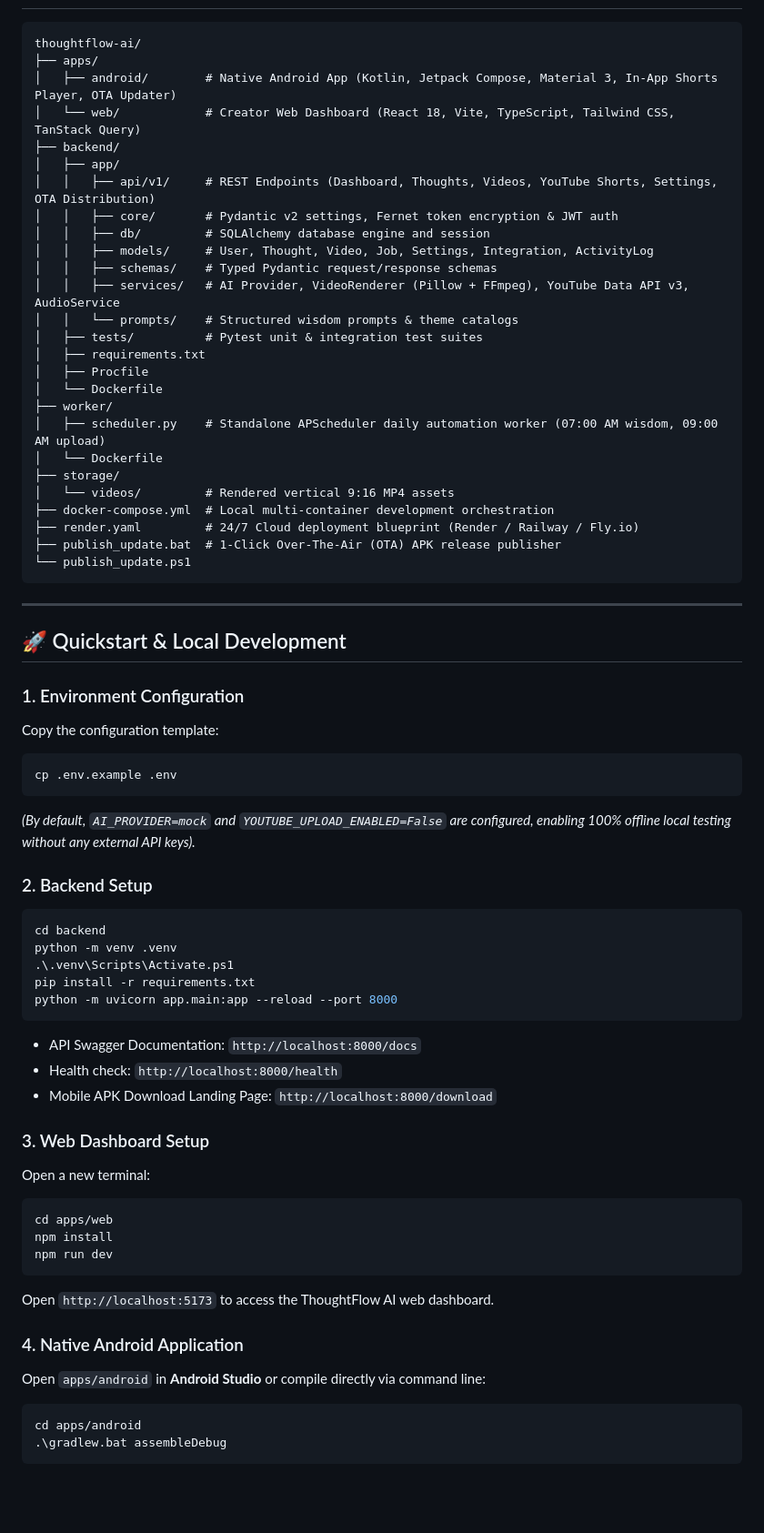
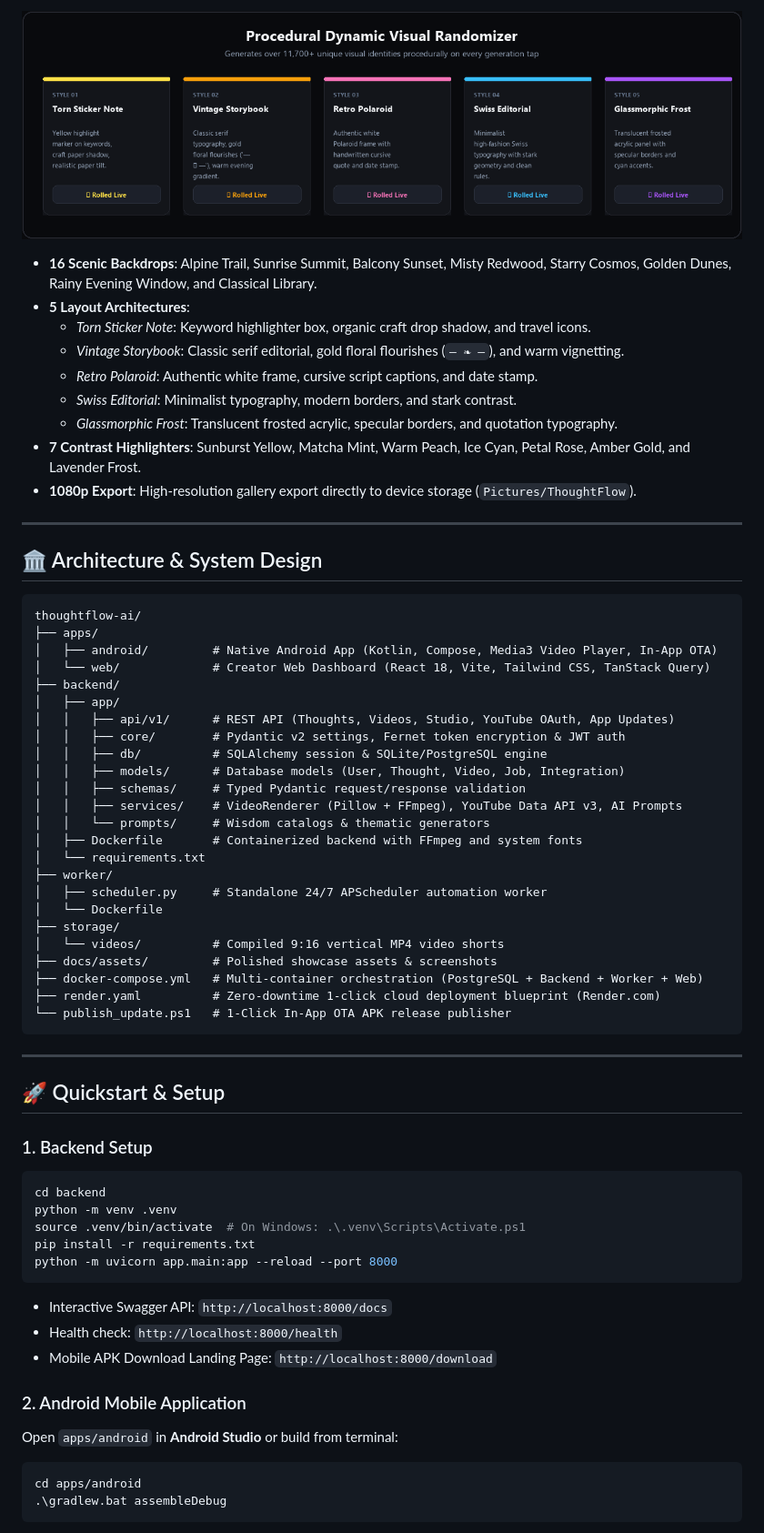
Before and after one commit to SyedZiyan/thoughtflow-ai, a Markdown page: README.md, the part around one of its changes. Shown at 91% size. Drawn GitHub-style; pictures changed too: docs/assets/procedural_styles.png (added); blank space fills up the shorter version.

Commit message:
docs: Add polished hero banner, feature gallery, mobile screenshots, and procedural styles showcase to README

````diff
--- a/README.md
+++ b/README.md
@@ -10,67 +46,66 @@ It includes a native Android mobile application with an in-app 9:16 Shorts video
+<p align="center">
+  <img src="docs/assets/procedural_styles.png" alt="Procedural Styles" width="100%" />
+</p>
+
+- **16 Scenic Backdrops**: Alpine Trail, Sunrise Summit, Balcony Sunset, Misty Redwood, Starry Cosmos, Golden Dunes, Rainy Evening Window, and Classical Library.
+- **5 Layout Architectures**:
+  - *Torn Sticker Note*: Keyword highlighter box, organic craft drop shadow, and travel icons.
+  - *Vintage Storybook*: Classic serif editorial, gold floral flourishes (`— ❧ —`), and warm vignetting.
+  - *Retro Polaroid*: Authentic white frame, cursive script captions, and date stamp.
+  - *Swiss Editorial*: Minimalist typography, modern borders, and stark contrast.
+  - *Glassmorphic Frost*: Translucent frosted acrylic, specular borders, and quotation typography.
+- **7 Contrast Highlighters**: Sunburst Yellow, Matcha Mint, Warm Peach, Ice Cyan, Petal Rose, Amber Gold, and Lavender Frost.
+- **1080p Export**: High-resolution gallery export directly to device storage (`Pictures/ThoughtFlow`).
+
+---
+
+## 🏛️ Architecture & System Design
 
 ```
 thoughtflow-ai/
 ├── apps/
-│   ├── android/        # Native Android App (Kotlin, Jetpack Compose, Material 3, In-App Shorts Player, OTA Updater)
-│   └── web/            # Creator Web Dashboard (React 18, Vite, TypeScript, Tailwind CSS, TanStack Query)
+│   ├── android/         # Native Android App (Kotlin, Compose, Media3 Video Player, In-App OTA)
+│   └── web/             # Creator Web Dashboard (React 18, Vite, Tailwind CSS, TanStack Query)
 ├── backend/
 │   ├── app/
-│   │   ├── api/v1/     # REST Endpoints (Dashboard, Thoughts, Videos, YouTube Shorts, Settings, OTA Distribution)
-│   │   ├── core/       # Pydantic v2 settings, Fernet token encryption & JWT auth
-│   │   ├── db/         # SQLAlchemy database engine and session
-│   │   ├── models/     # User, Thought, Video, Job, Settings, Integration, ActivityLog
-│   │   ├── schemas/    # Typed Pydantic request/response schemas
-│   │   ├── services/   # AI Provider, VideoRenderer (Pillow + FFmpeg), YouTube Data API v3, AudioService
-│   │   └── prompts/    # Structured wisdom prompts & theme catalogs
-│   ├── tests/          # Pytest unit & integration test suites
-│   ├── requirements.txt
-│   ├── Procfile
-│   └── Dockerfile
+│   │   ├── api/v1/      # REST API (Thoughts, Videos, Studio, YouTube OAuth, App Updates)
+│   │   ├── core/        # Pydantic v2 settings, Fernet token encryption & JWT auth
+│   │   ├── db/          # SQLAlchemy session & SQLite/PostgreSQL engine
+│   │   ├── models/      # Database models (User, Thought, Video, Job, Integration)
+│   │   ├── schemas/     # Typed Pydantic request/response validation
+│   │   ├── services/    # VideoRenderer (Pillow + FFmpeg), YouTube Data API v3, AI Prompts
+│   │   └── prompts/     # Wisdom catalogs & thematic generators
+│   ├── Dockerfile       # Containerized backend with FFmpeg and system fonts
+│   └── requirements.txt
 ├── worker/
-│   ├── scheduler.py    # Standalone APScheduler daily automation worker (07:00 AM wisdom, 09:00 AM upload)
+│   ├── scheduler.py     # Standalone 24/7 APScheduler automation worker
 │   └── Dockerfile
 ├── storage/
-│   └── videos/         # Rendered vertical 9:16 MP4 assets
-├── docker-compose.yml  # Local multi-container development orchestration
-├── render.yaml         # 24/7 Cloud deployment blueprint (Render / Railway / Fly.io)
-├── publish_update.bat  # 1-Click Over-The-Air (OTA) APK release publisher
-└── publish_update.ps1
+│   └── videos/          # Compiled 9:16 vertical MP4 video shorts
+├── docs/assets/         # Polished showcase assets & screenshots
+├── docker-compose.yml   # Multi-container orchestration (PostgreSQL + Backend + Worker + Web)
+├── render.yaml          # Zero-downtime 1-click cloud deployment blueprint (Render.com)
+└── publish_update.ps1   # 1-Click In-App OTA APK release publisher
 ```
 
 ---
 
-## 🚀 Quickstart & Local Development
+## 🚀 Quickstart & Setup
 
-### 1. Environment Configuration
-Copy the configuration template:
-```powershell
-cp .env.example .env
-```
-*(By default, `AI_PROVIDER=mock` and `YOUTUBE_UPLOAD_ENABLED=False` are configured, enabling 100% offline local testing without any external API keys).*
-
-### 2. Backend Setup
-```powershell
+### 1. Backend Setup
+```bash
 cd backend
 python -m venv .venv
-.\.venv\Scripts\Activate.ps1
+source .venv/bin/activate  # On Windows: .\.venv\Scripts\Activate.ps1
 pip install -r requirements.txt
 python -m uvicorn app.main:app --reload --port 8000
 ```
-- API Swagger Documentation: `http://localhost:8000/docs`
+- Interactive Swagger API: `http://localhost:8000/docs`
 - Health check: `http://localhost:8000/health`
 - Mobile APK Download Landing Page: `http://localhost:8000/download`
 
-### 3. Web Dashboard Setup
-Open a new terminal:
-```powershell
-cd apps/web
-npm install
-npm run dev
-```
-Open `http://localhost:5173` to access the ThoughtFlow AI web dashboard.
-
-### 4. Native Android Application
-Open `apps/android` in **Android Studio** or compile directly via command line:
+### 2. Android Mobile Application
+Open `apps/android` in **Android Studio** or build from terminal:
 ```powershell
 cd apps/android
 .\gradlew.bat assembleDebug
````
Also changed, not shown: other parts of README.md (+77 -28 lines), docs/assets/feature_gallery.png (added), docs/assets/hero_banner.png (added), docs/assets/mobile_dashboard.png (added), docs/assets/mobile_youtube.png (added), 1 other file.
